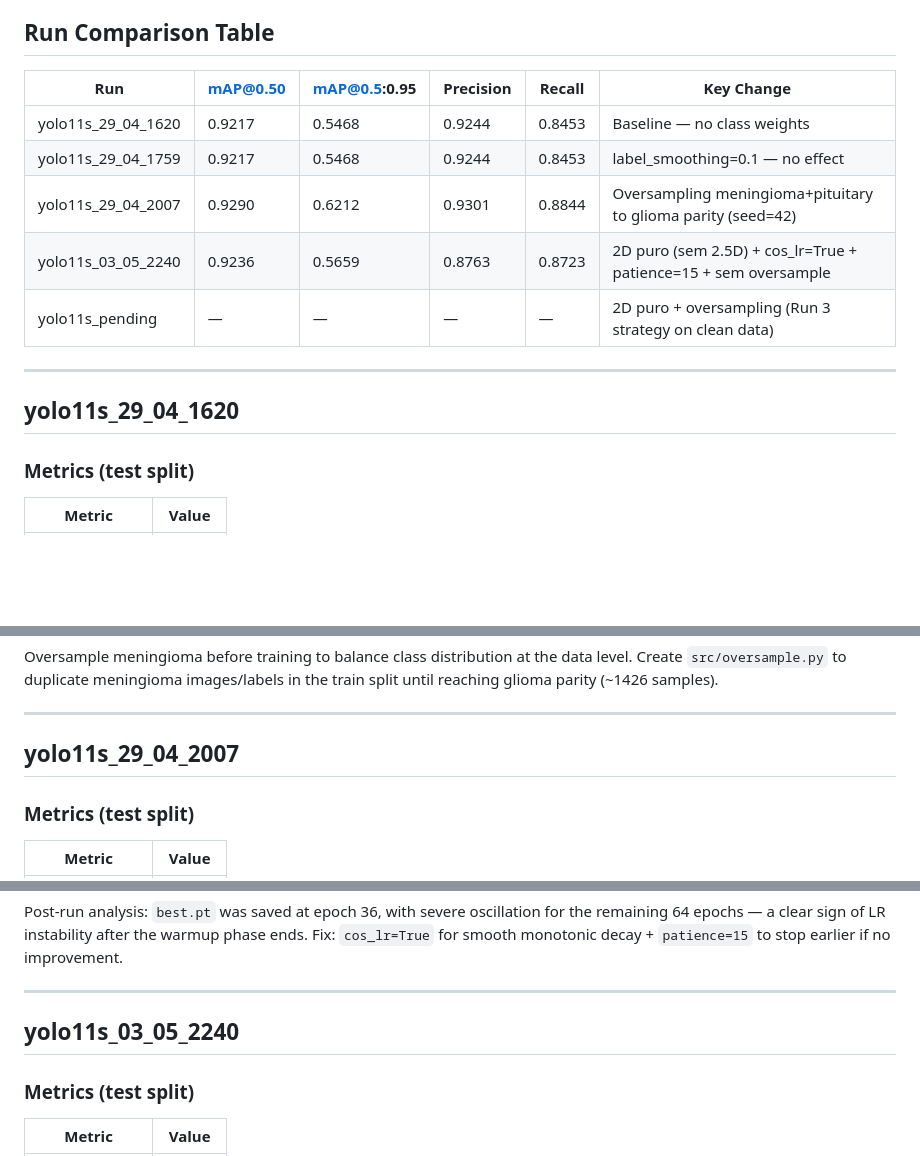
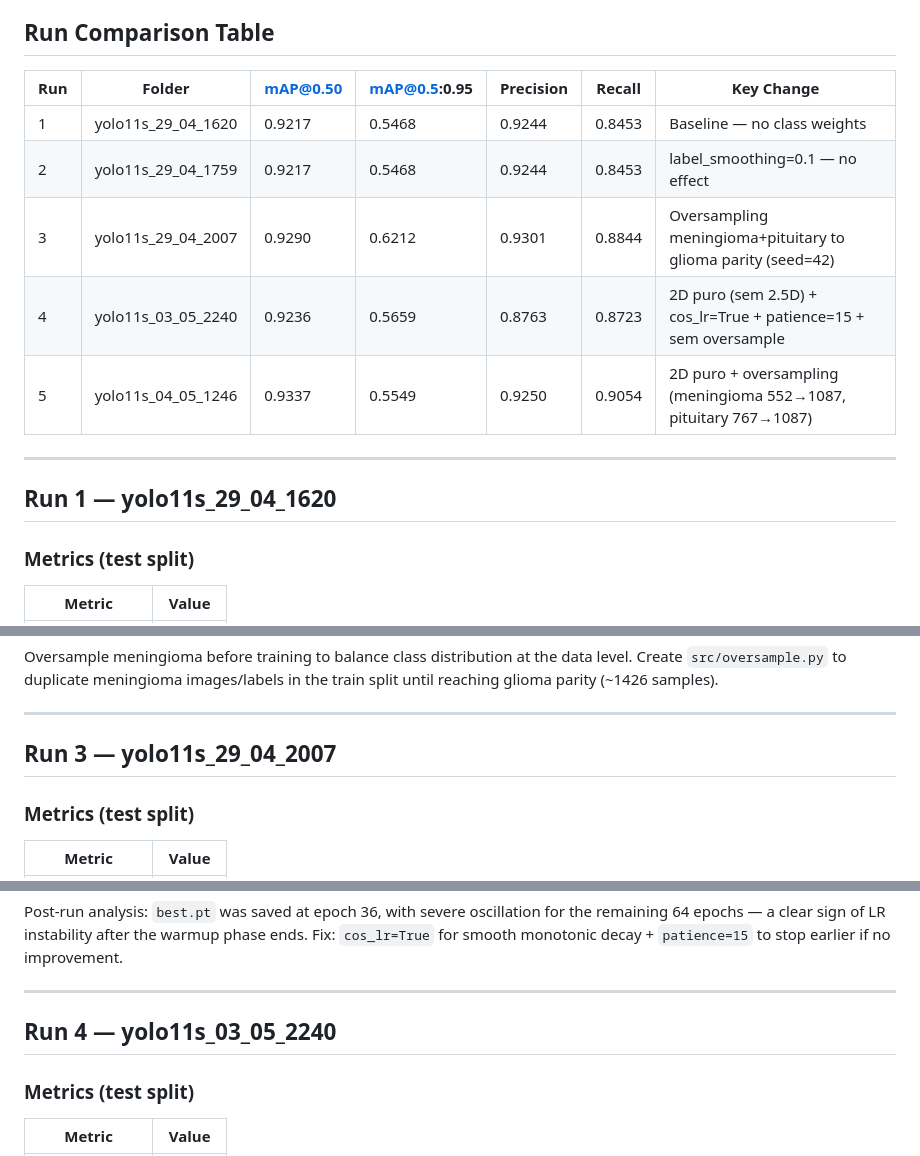
Before and after one commit to Lagoass/YoloBrainTumorDetector, a Markdown page: informative/run_analysis.md, 3 parts joined by grey strips. Rendered like a GitHub page; blank space fills up the shorter version.

```diff
--- a/informative/run_analysis.md
+++ b/informative/run_analysis.md
@@ -31,17 +31,17 @@ Each section title matches the run folder name under `runs/brain_tumor/`.
 
 ## Run Comparison Table
 
-| Run | mAP@0.50 | mAP@0.5:0.95 | Precision | Recall | Key Change |
-|---|---|---|---|---|---|
-| yolo11s_29_04_1620 | 0.9217 | 0.5468 | 0.9244 | 0.8453 | Baseline — no class weights |
-| yolo11s_29_04_1759 | 0.9217 | 0.5468 | 0.9244 | 0.8453 | label_smoothing=0.1 — no effect |
-| yolo11s_29_04_2007 | 0.9290 | 0.6212 | 0.9301 | 0.8844 | Oversampling meningioma+pituitary to glioma parity (seed=42) |
-| yolo11s_03_05_2240 | 0.9236 | 0.5659 | 0.8763 | 0.8723 | 2D puro (sem 2.5D) + cos_lr=True + patience=15 + sem oversample |
-| yolo11s_pending | — | — | — | — | 2D puro + oversampling (Run 3 strategy on clean data) |
+| Run | Folder | mAP@0.50 | mAP@0.5:0.95 | Precision | Recall | Key Change |
+|---|---|---|---|---|---|---|
+| 1 | yolo11s_29_04_1620 | 0.9217 | 0.5468 | 0.9244 | 0.8453 | Baseline — no class weights |
+| 2 | yolo11s_29_04_1759 | 0.9217 | 0.5468 | 0.9244 | 0.8453 | label_smoothing=0.1 — no effect |
+| 3 | yolo11s_29_04_2007 | 0.9290 | 0.6212 | 0.9301 | 0.8844 | Oversampling meningioma+pituitary to glioma parity (seed=42) |
+| 4 | yolo11s_03_05_2240 | 0.9236 | 0.5659 | 0.8763 | 0.8723 | 2D puro (sem 2.5D) + cos_lr=True + patience=15 + sem oversample |
+| 5 | yolo11s_04_05_1246 | 0.9337 | 0.5549 | 0.9250 | 0.9054 | 2D puro + oversampling (meningioma 552→1087, pituitary 767→1087) |
 
 ---
 
-## yolo11s_29_04_1620
+## Run 1 — yolo11s_29_04_1620
 
 ### Metrics (test split)
 | Metric | Value |
@@ -99,7 +99,7 @@ Oversample meningioma before training to balance class distribution at the data
 
 ---
 
-## yolo11s_29_04_2007
+## Run 3 — yolo11s_29_04_2007
 
 ### Metrics (test split)
 | Metric | Value |
@@ -130,7 +130,7 @@ Post-run analysis: `best.pt` was saved at epoch 36, with severe oscillation for
 
 ---
 
-## yolo11s_03_05_2240
+## Run 4 — yolo11s_03_05_2240
 
 ### Metrics (test split)
 | Metric | Value |
```
Also changed, not shown: other parts of informative/run_analysis.md (+30 -1 lines), informative/content.md (+31 -4 lines).
